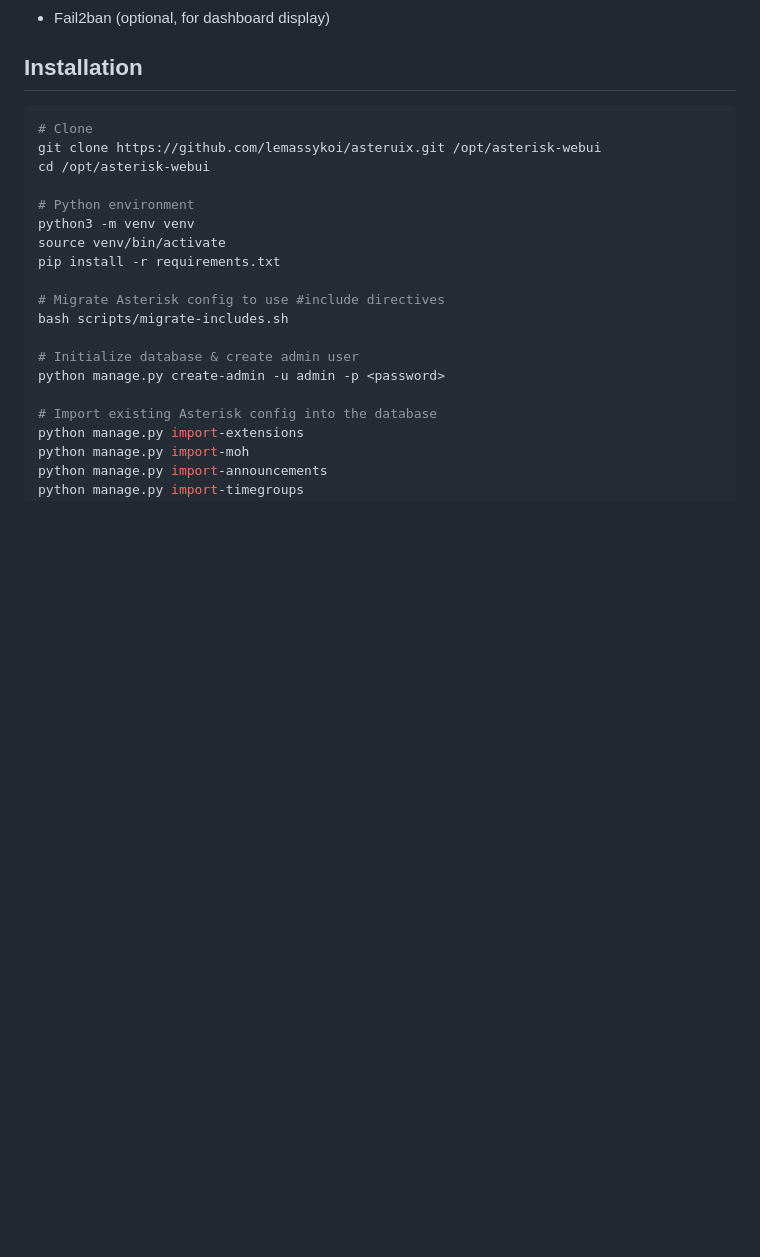
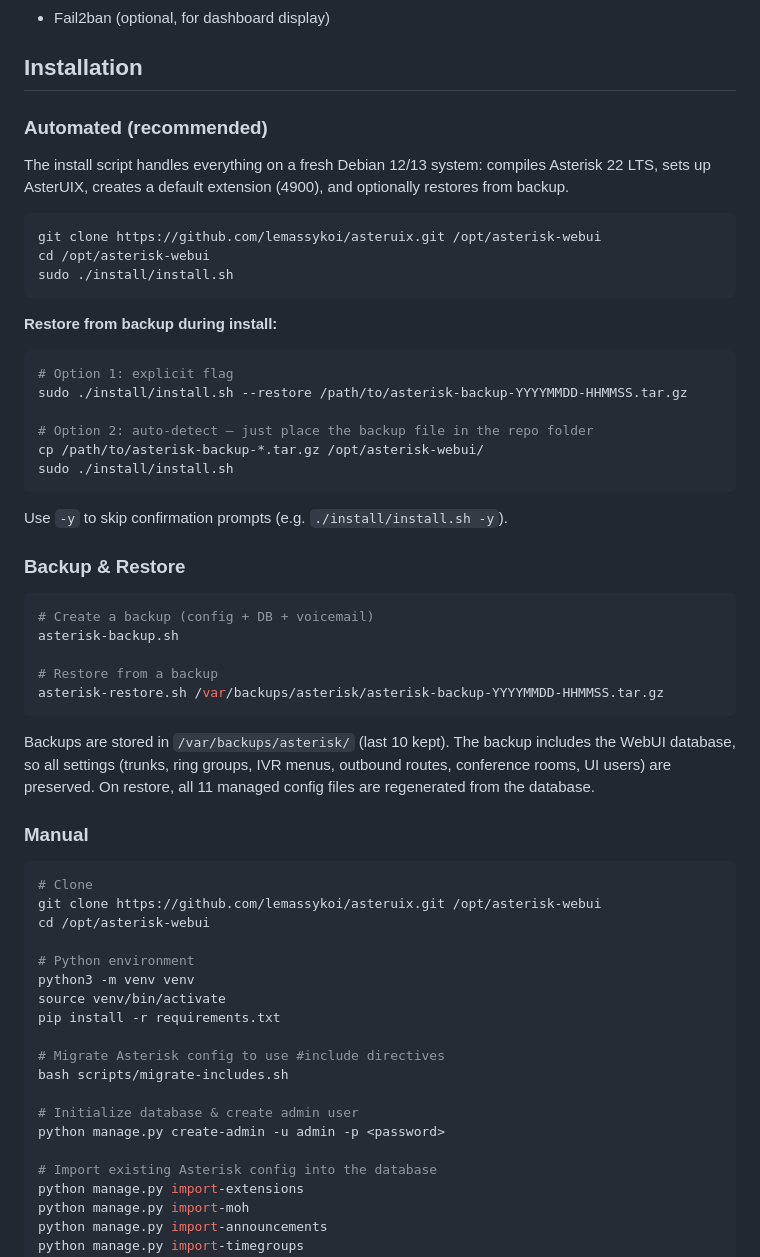
Before and after one commit to lemassykoi/asteruix, a Markdown page: README.md, the part around the change. Rendered like a GitHub page; blank space fills up the shorter version.

Commit message:
docs: add automated install and backup/restore sections to README
Amp-Thread-ID: https://ampcode.com/threads/T-019d31e8-00fd-75a7-8ab2-323ef070b9a3
Co-authored-by: Amp <amp@ampcode.com>

````diff
--- a/README.md
+++ b/README.md
@@ -53,6 +53,42 @@ A lightweight web interface for managing an Asterisk 22 LTS PBX, built with Flas
 - Fail2ban (optional, for dashboard display)
 
 ## Installation
+
+### Automated (recommended)
+
+The install script handles everything on a fresh Debian 12/13 system: compiles Asterisk 22 LTS, sets up AsterUIX, creates a default extension (4900), and optionally restores from backup.
+
+```bash
+git clone https://github.com/lemassykoi/asteruix.git /opt/asterisk-webui
+cd /opt/asterisk-webui
+sudo ./install/install.sh
+```
+
+**Restore from backup during install:**
+```bash
+# Option 1: explicit flag
+sudo ./install/install.sh --restore /path/to/asterisk-backup-YYYYMMDD-HHMMSS.tar.gz
+
+# Option 2: auto-detect — just place the backup file in the repo folder
+cp /path/to/asterisk-backup-*.tar.gz /opt/asterisk-webui/
+sudo ./install/install.sh
+```
+
+Use `-y` to skip confirmation prompts (e.g. `./install/install.sh -y`).
+
+### Backup & Restore
+
+```bash
+# Create a backup (config + DB + voicemail)
+asterisk-backup.sh
+
+# Restore from a backup
+asterisk-restore.sh /var/backups/asterisk/asterisk-backup-YYYYMMDD-HHMMSS.tar.gz
+```
+
+Backups are stored in `/var/backups/asterisk/` (last 10 kept). The backup includes the WebUI database, so all settings (trunks, ring groups, IVR menus, outbound routes, conference rooms, UI users) are preserved. On restore, all 11 managed config files are regenerated from the database.
+
+### Manual
 
 ```bash
 # Clone
````
